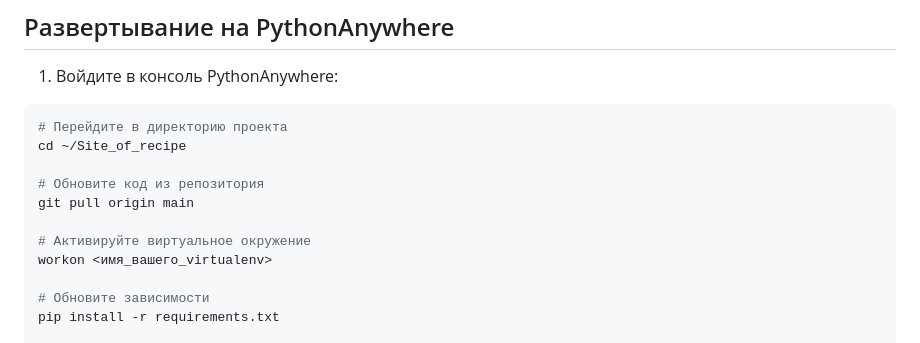
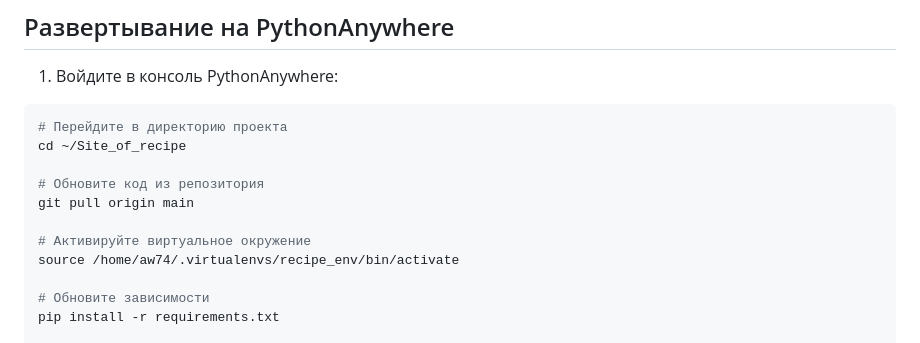
Before and after one commit to aw74aw74/Site_of_recipe, a Markdown page: README.md, the part around the change. Rendered like a GitHub page.

Commit message:
Обновлен путь к virtualenv в инструкциях PythonAnywhere

```diff
--- a/README.md
+++ b/README.md
@@ -62,7 +62,7 @@ cd ~/Site_of_recipe
 git pull origin main
 
 # Активируйте виртуальное окружение
-workon <имя_вашего_virtualenv>
+source /home/aw74/.virtualenvs/recipe_env/bin/activate
 
 # Обновите зависимости
 pip install -r requirements.txt
```
